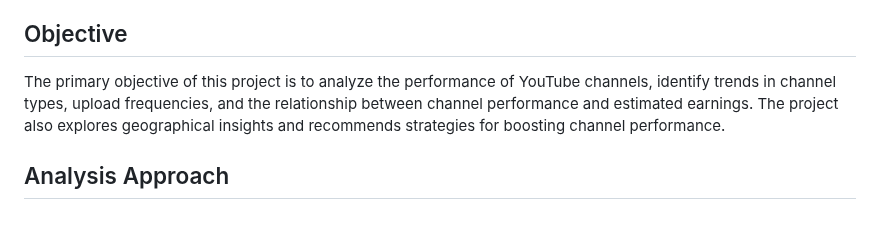
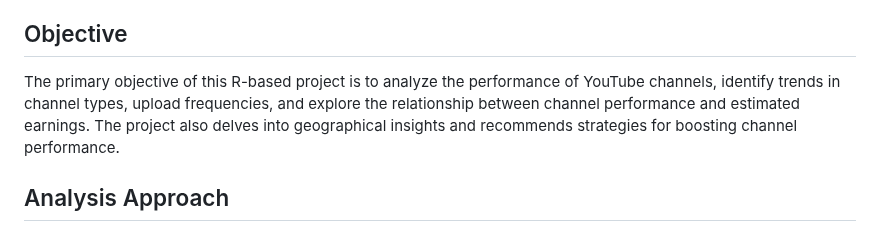
Before and after one commit to PhanChenh/YouTube_Analysis_RLanguage, a Markdown page: README.md, the part around the change. Rendered like a GitHub page.

```diff
--- a/README.md
+++ b/README.md
@@ -29,7 +29,7 @@ The analysis is based on the Global YouTube Statistics 2023, obtained from Kaggl
 
 ## Objective
 
-The primary objective of this project is to analyze the performance of YouTube channels, identify trends in channel types, upload frequencies, and the relationship between channel performance and estimated earnings. The project also explores geographical insights and recommends strategies for boosting channel performance.
+The primary objective of this R-based project is to analyze the performance of YouTube channels, identify trends in channel types, upload frequencies, and explore the relationship between channel performance and estimated earnings. The project also delves into geographical insights and recommends strategies for boosting channel performance.
 
 ## Analysis Approach
 
```
